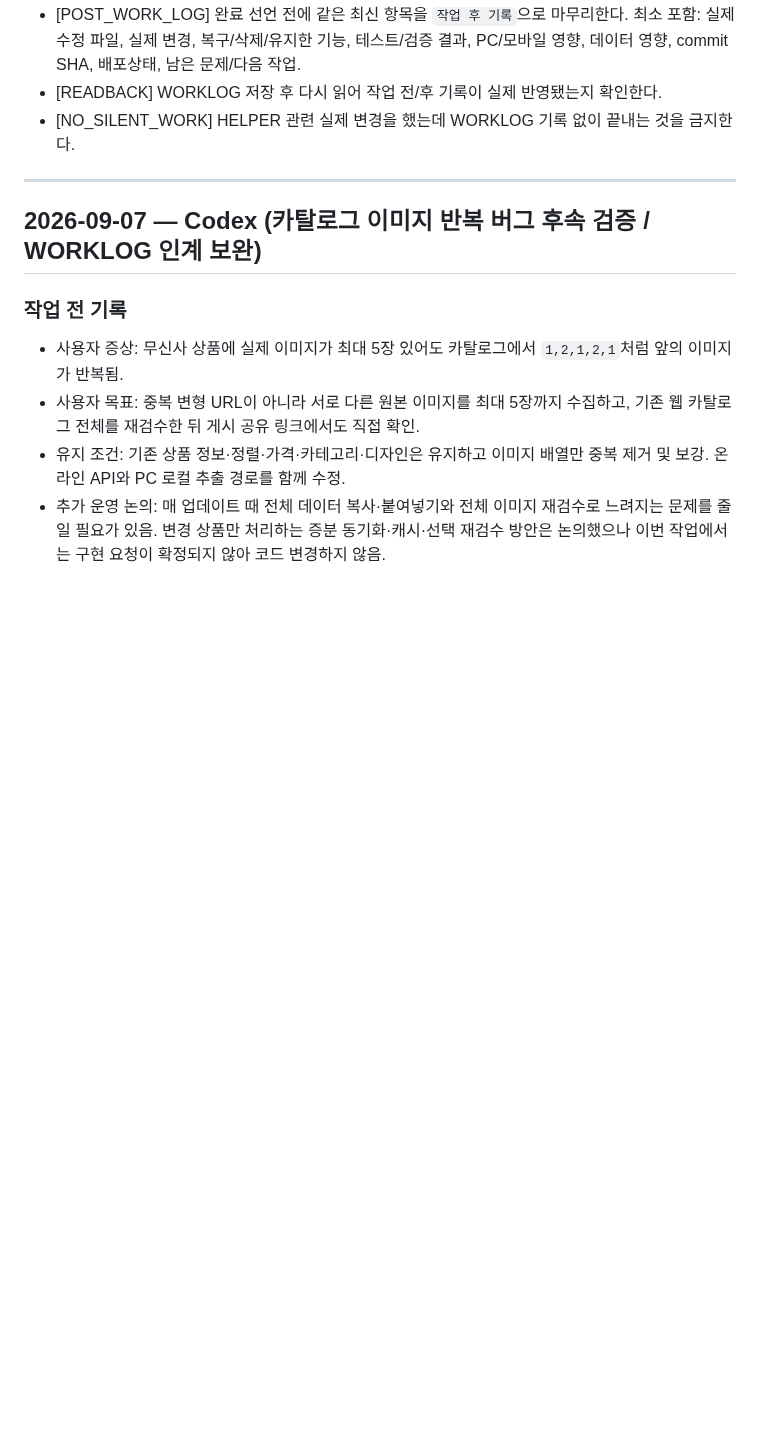
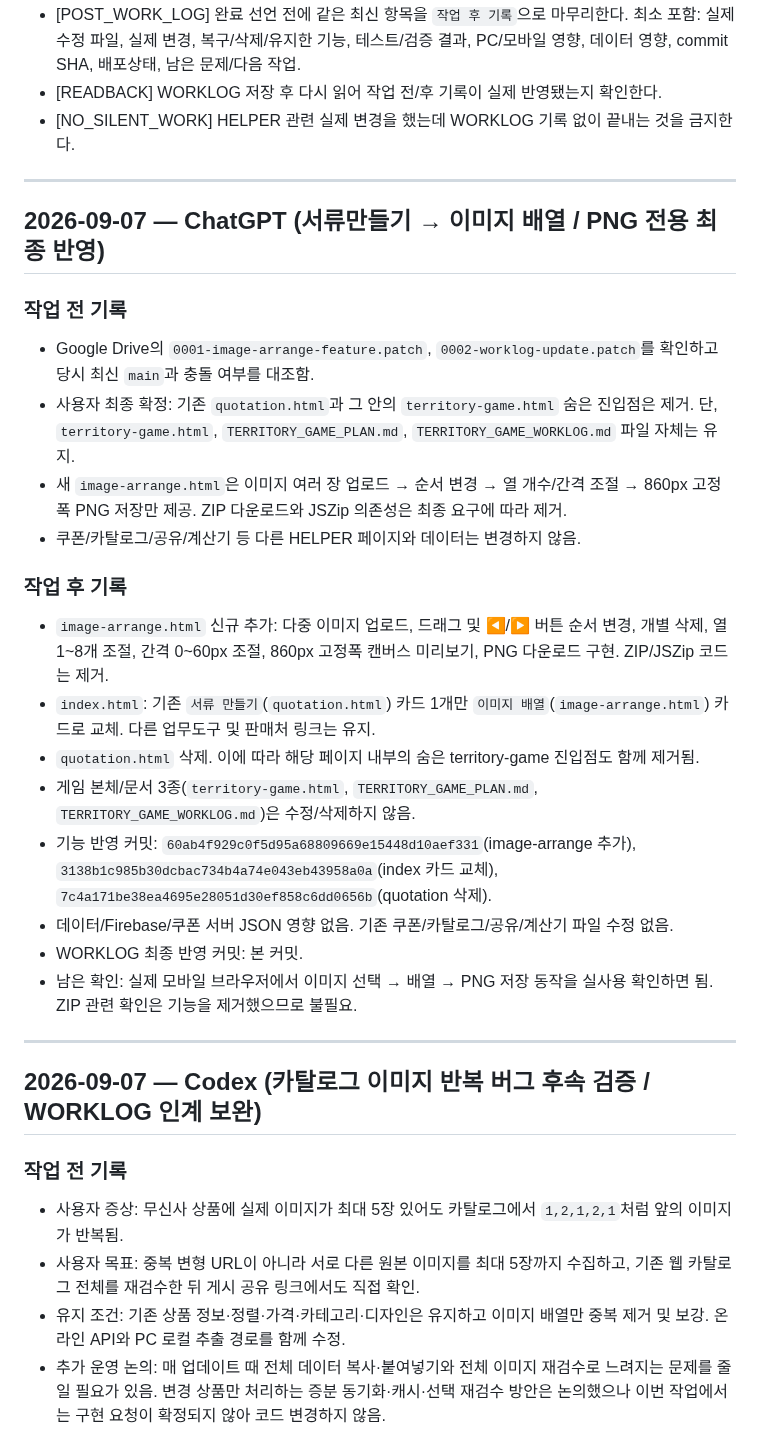
Before and after one commit to runipokr-dotcom/STARBUCKS-HELPER, a Markdown page: WORKLOG.md, the part around the change. Rendered like a GitHub page; blank space fills up the shorter version.

Commit message:
Finalize PNG image arrangement worklog

```diff
--- a/WORKLOG.md
+++ b/WORKLOG.md
@@ -17,6 +17,26 @@ STARBUCKS HELPER 전체의 **공용 업데이트·업무 작업일지**. ChatGPT
 - [POST_WORK_LOG] 완료 선언 전에 같은 최신 항목을 `작업 후 기록`으로 마무리한다. 최소 포함: 실제 수정 파일, 실제 변경, 복구/삭제/유지한 기능, 테스트/검증 결과, PC/모바일 영향, 데이터 영향, commit SHA, 배포상태, 남은 문제/다음 작업.
 - [READBACK] WORKLOG 저장 후 다시 읽어 작업 전/후 기록이 실제 반영됐는지 확인한다.
 - [NO_SILENT_WORK] HELPER 관련 실제 변경을 했는데 WORKLOG 기록 없이 끝내는 것을 금지한다.
+
+---
+
+## 2026-09-07 — ChatGPT (서류만들기 → 이미지 배열 / PNG 전용 최종 반영)
+
+### 작업 전 기록
+- Google Drive의 `0001-image-arrange-feature.patch`, `0002-worklog-update.patch`를 확인하고 당시 최신 `main`과 충돌 여부를 대조함.
+- 사용자 최종 확정: 기존 `quotation.html`과 그 안의 `territory-game.html` 숨은 진입점은 제거. 단, `territory-game.html`, `TERRITORY_GAME_PLAN.md`, `TERRITORY_GAME_WORKLOG.md` 파일 자체는 유지.
+- 새 `image-arrange.html`은 이미지 여러 장 업로드 → 순서 변경 → 열 개수/간격 조절 → 860px 고정폭 PNG 저장만 제공. ZIP 다운로드와 JSZip 의존성은 최종 요구에 따라 제거.
+- 쿠폰/카탈로그/공유/계산기 등 다른 HELPER 페이지와 데이터는 변경하지 않음.
+
+### 작업 후 기록
+- `image-arrange.html` 신규 추가: 다중 이미지 업로드, 드래그 및 ◀/▶ 버튼 순서 변경, 개별 삭제, 열 1~8개 조절, 간격 0~60px 조절, 860px 고정폭 캔버스 미리보기, PNG 다운로드 구현. ZIP/JSZip 코드는 제거.
+- `index.html`: 기존 `서류 만들기`(`quotation.html`) 카드 1개만 `이미지 배열`(`image-arrange.html`) 카드로 교체. 다른 업무도구 및 판매처 링크는 유지.
+- `quotation.html` 삭제. 이에 따라 해당 페이지 내부의 숨은 territory-game 진입점도 함께 제거됨.
+- 게임 본체/문서 3종(`territory-game.html`, `TERRITORY_GAME_PLAN.md`, `TERRITORY_GAME_WORKLOG.md`)은 수정/삭제하지 않음.
+- 기능 반영 커밋: `60ab4f929c0f5d95a68809669e15448d10aef331`(image-arrange 추가), `3138b1c985b30dcbac734b4a74e043eb43958a0a`(index 카드 교체), `7c4a171be38ea4695e28051d30ef858c6dd0656b`(quotation 삭제).
+- 데이터/Firebase/쿠폰 서버 JSON 영향 없음. 기존 쿠폰/카탈로그/공유/계산기 파일 수정 없음.
+- WORKLOG 최종 반영 커밋: 본 커밋.
+- 남은 확인: 실제 모바일 브라우저에서 이미지 선택 → 배열 → PNG 저장 동작을 실사용 확인하면 됨. ZIP 관련 확인은 기능을 제거했으므로 불필요.
 
 ---
 
```
